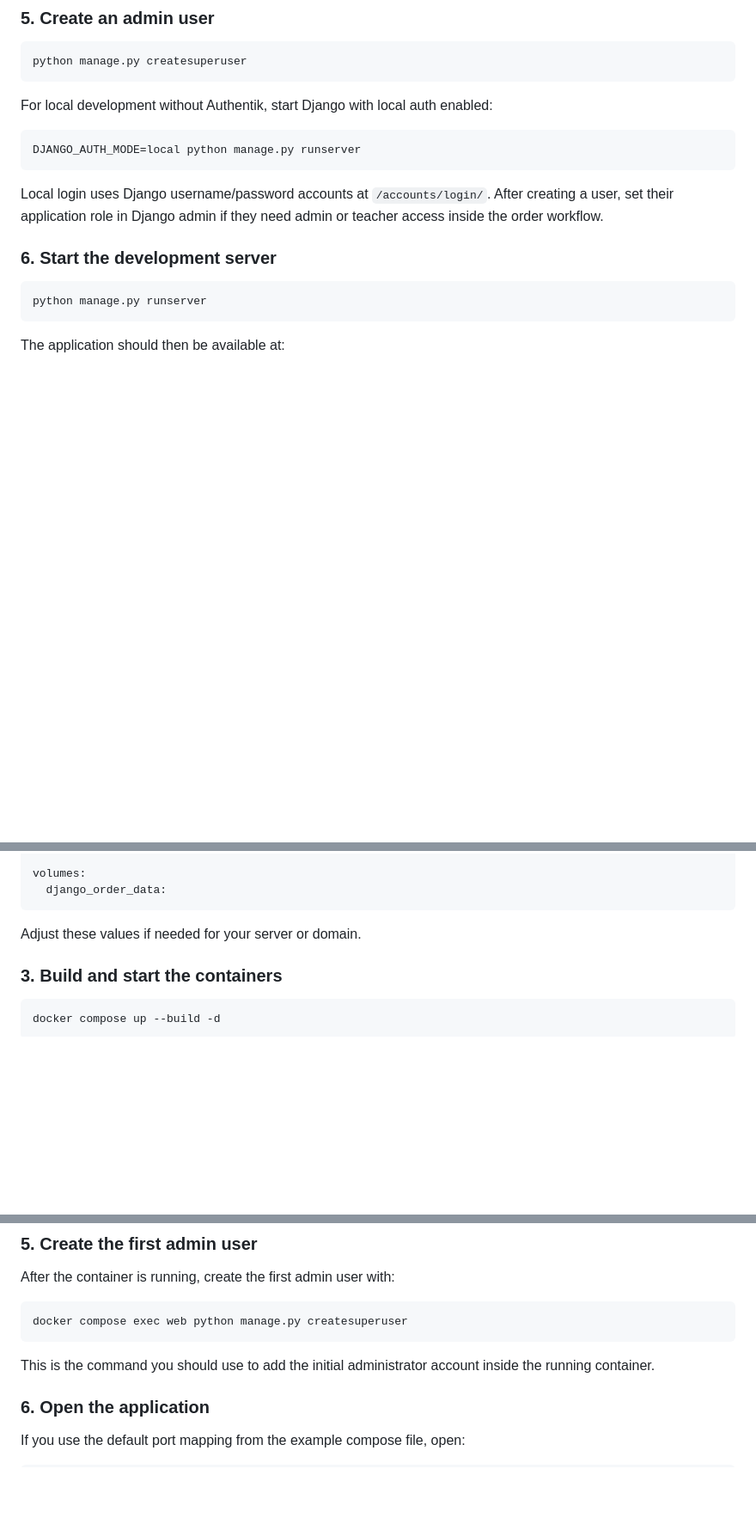
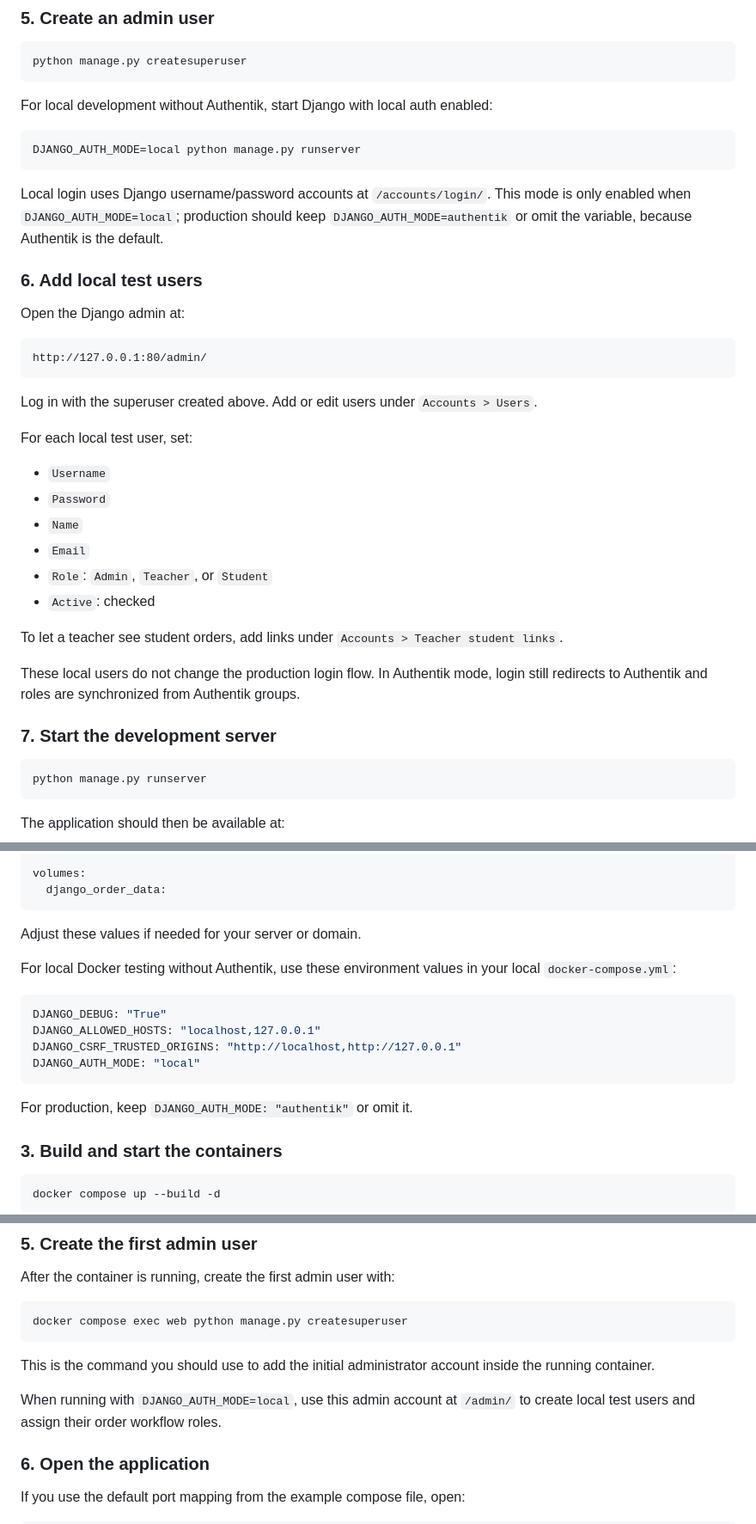
Before and after one commit to MathieuLeroy2/django-order-management, a Markdown page: README.md, 3 parts joined by grey strips. Shown at 86% size. Drawn GitHub-style; blank space fills up the shorter version.

Commit message:
Update README with instructions for adding local test users and Docker environment settings

````diff
--- a/README.md
+++ b/README.md
@@ -105,9 +105,32 @@ DJANGO_AUTH_MODE=local python manage.py runserver
 ```
 
 Local login uses Django username/password accounts at `/accounts/login/`.
-After creating a user, set their application role in Django admin if they need admin or teacher access inside the order workflow.
+This mode is only enabled when `DJANGO_AUTH_MODE=local`; production should keep `DJANGO_AUTH_MODE=authentik` or omit the variable, because Authentik is the default.
 
-### 6. Start the development server
+### 6. Add local test users
+
+Open the Django admin at:
+
+```text
+http://127.0.0.1:80/admin/
+```
+
+Log in with the superuser created above. Add or edit users under `Accounts > Users`.
+
+For each local test user, set:
+
+- `Username`
+- `Password`
+- `Name`
+- `Email`
+- `Role`: `Admin`, `Teacher`, or `Student`
+- `Active`: checked
+
+To let a teacher see student orders, add links under `Accounts > Teacher student links`.
+
+These local users do not change the production login flow. In Authentik mode, login still redirects to Authentik and roles are synchronized from Authentik groups.
+
+### 7. Start the development server
 
 ```bash
 python manage.py runserver
@@ -174,6 +197,17 @@ volumes:
 
 Adjust these values if needed for your server or domain.
 
+For local Docker testing without Authentik, use these environment values in your local `docker-compose.yml`:
+
+```yaml
+DJANGO_DEBUG: "True"
+DJANGO_ALLOWED_HOSTS: "localhost,127.0.0.1"
+DJANGO_CSRF_TRUSTED_ORIGINS: "http://localhost,http://127.0.0.1"
+DJANGO_AUTH_MODE: "local"
+```
+
+For production, keep `DJANGO_AUTH_MODE: "authentik"` or omit it.
+
 ### 3. Build and start the containers
 
 ```bash
@@ -201,6 +235,8 @@ docker compose exec web python manage.py createsuperuser
 ```
 
 This is the command you should use to add the initial administrator account inside the running container.
+
+When running with `DJANGO_AUTH_MODE=local`, use this admin account at `/admin/` to create local test users and assign their order workflow roles.
 
 ### 6. Open the application
 
````
